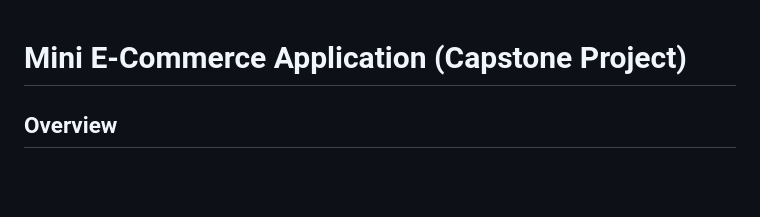
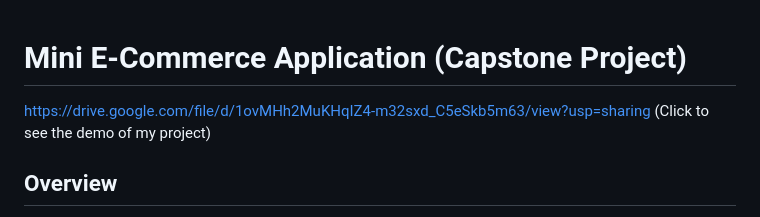
Before and after one commit to Memanasa23/Wipro_Java_Practice, a Markdown page: Capstone_Project/README.md, the part around the change. Drawn GitHub-style; blank space fills up the shorter version.

```diff
--- a/Capstone_Project/README.md
+++ b/Capstone_Project/README.md
@@ -1,4 +1,6 @@
 # Mini E-Commerce Application (Capstone Project)
+
+https://drive.google.com/file/d/1ovMHh2MuKHqIZ4-m32sxd_C5eSkb5m63/view?usp=sharing (Click to see the demo of my project)
 
 ## Overview
 
```
